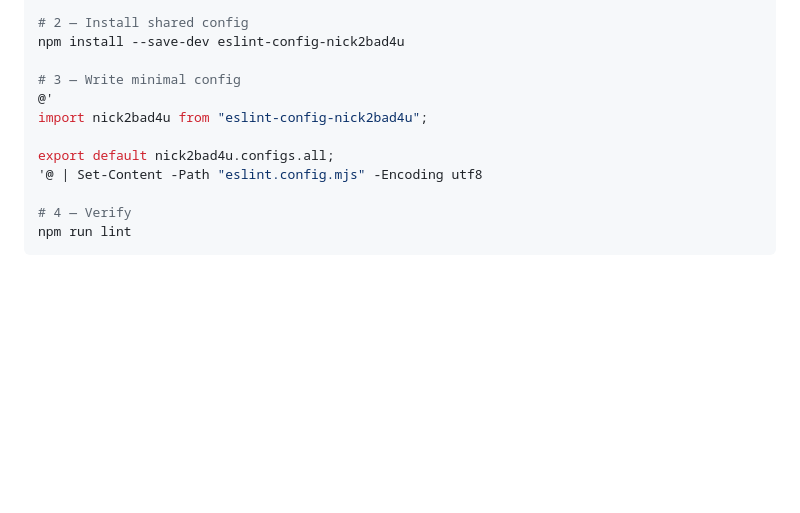
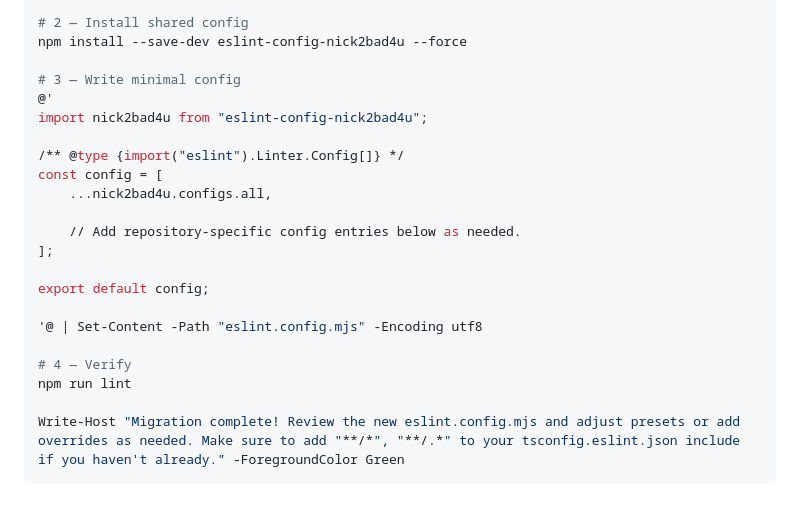
Before and after one commit to Nick2bad4u/eslint-config-nick2bad4u, a Markdown page: MIGRATION.md, the part around the change. Drawn GitHub-style; blank space fills up the shorter version.

Commit message:
✨ [feat] (migration) Update migration steps for eslint-config-nick2bad4u  - Add `--force` option to npm install for shared config  - Enhance minimal config example with TypeScript type definition  - Include post-migration message for user guidance
Signed-off-by: Nick2bad4u <20943337+Nick2bad4u@users.noreply.github.com>

````diff
--- a/MIGRATION.md
+++ b/MIGRATION.md
@@ -366,15 +366,25 @@ $plugins = @(
 npm uninstall @($plugins)
 
 # 2 — Install shared config
-npm install --save-dev eslint-config-nick2bad4u
+npm install --save-dev eslint-config-nick2bad4u --force
 
 # 3 — Write minimal config
 @'
 import nick2bad4u from "eslint-config-nick2bad4u";
 
-export default nick2bad4u.configs.all;
+/** @type {import("eslint").Linter.Config[]} */
+const config = [
+    ...nick2bad4u.configs.all,
+
+    // Add repository-specific config entries below as needed.
+];
+
+export default config;
+
 '@ | Set-Content -Path "eslint.config.mjs" -Encoding utf8
 
 # 4 — Verify
 npm run lint
+
+Write-Host "Migration complete! Review the new eslint.config.mjs and adjust presets or add overrides as needed. Make sure to add "**/*", "**/.*" to your tsconfig.eslint.json include if you haven't already." -ForegroundColor Green
 ```
````
